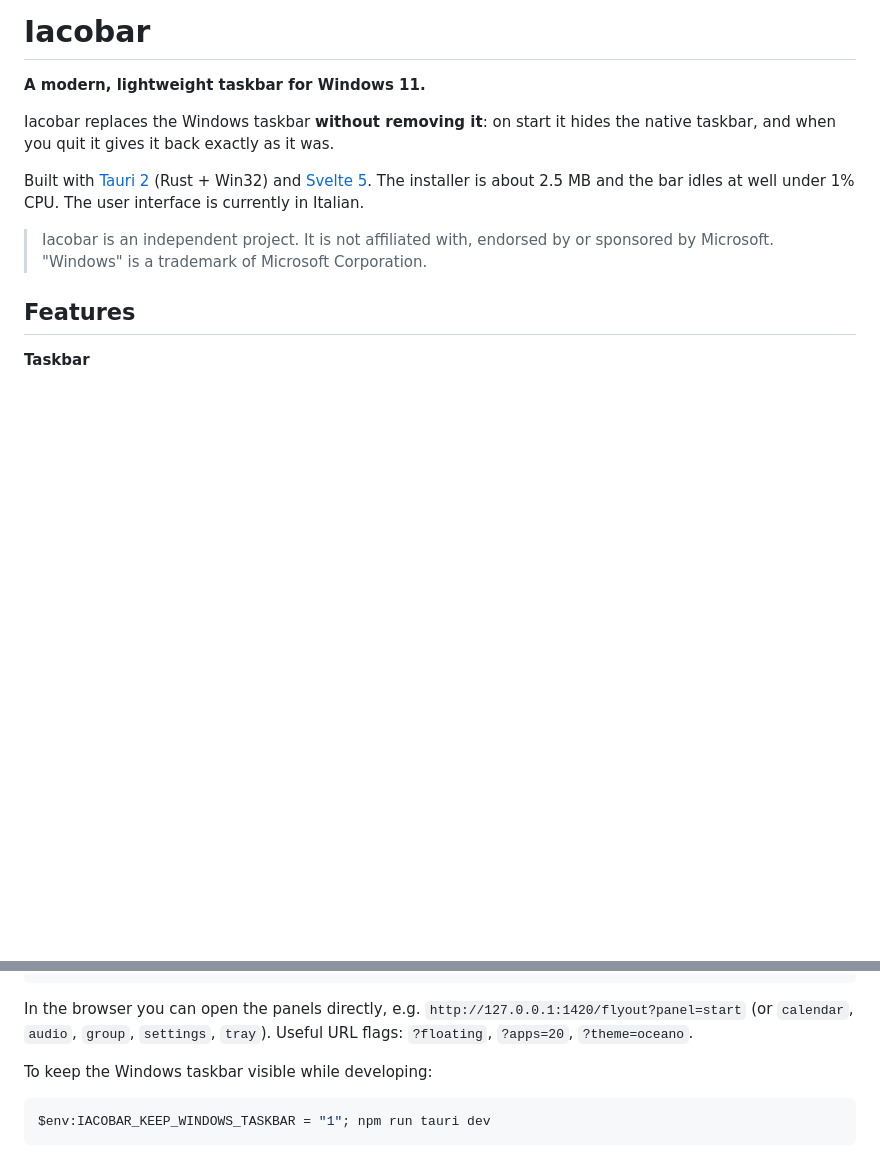
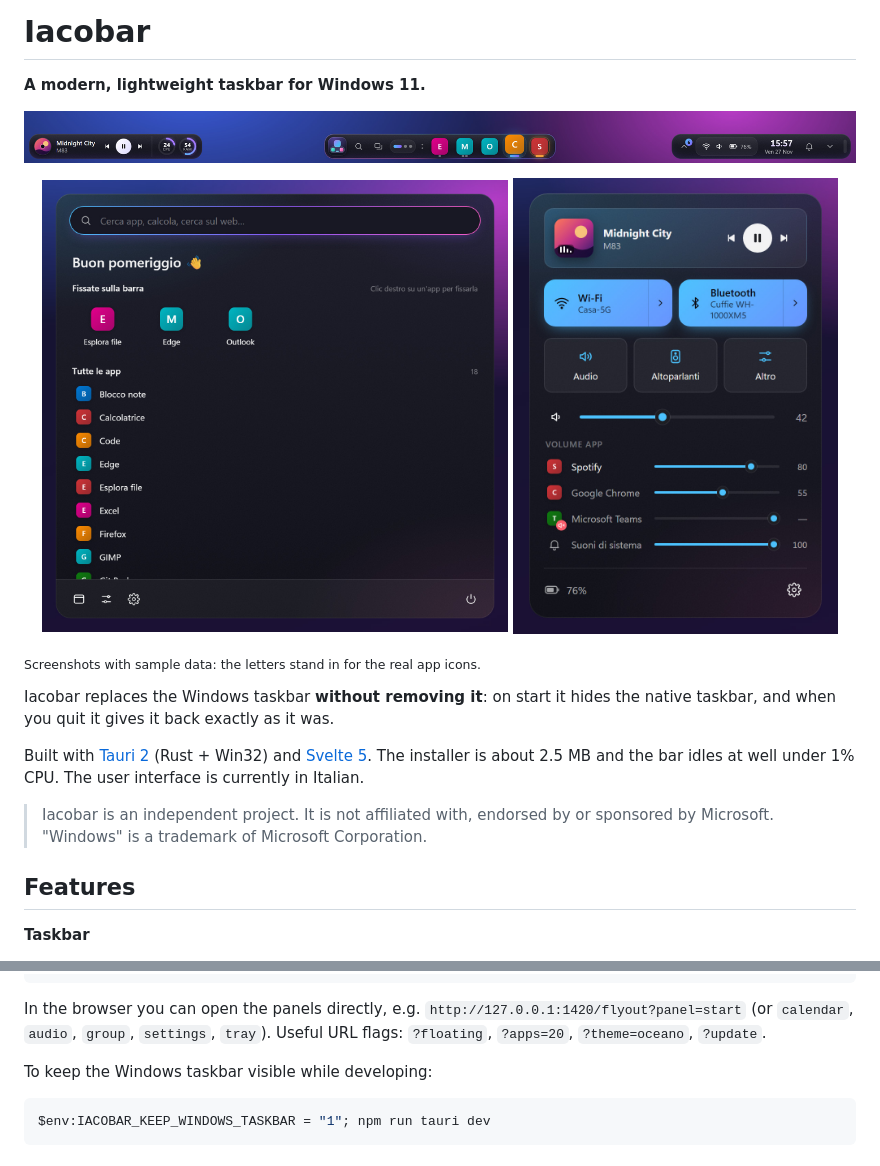
Before and after one commit to IacoM/iacobar, a Markdown page: README.md, 2 parts joined by grey strips. Drawn GitHub-style; pictures changed too: docs/screenshots/bar.jpg (added), docs/screenshots/quick-panel.jpg (added), docs/screenshots/start.jpg (added); blank space fills up the shorter version.

Commit message:
Add screenshots to the README
A short preview: the floating bar, Start and the quick panel (design mode, sample data). The mock only shows an available update with ?update.

```diff
--- a/README.md
+++ b/README.md
@@ -1,6 +1,15 @@
 # Iacobar
 
 **A modern, lightweight taskbar for Windows 11.**
+
+![The floating bar: music, CPU/RAM, dock and system islands](docs/screenshots/bar.jpg)
+
+<p align="center">
+  <img src="docs/screenshots/start.jpg" alt="Start: search, pinned and all apps" width="56%">
+  <img src="docs/screenshots/quick-panel.jpg" alt="Quick panel: media, Wi-Fi, Bluetooth, volume mixer" width="39%">
+</p>
+
+<sub>Screenshots with sample data: the letters stand in for the real app icons.</sub>
 
 Iacobar replaces the Windows taskbar **without removing it**: on start it hides
 the native taskbar, and when you quit it gives it back exactly as it was.
@@ -109,7 +118,7 @@ npm run dev            # UI only, in the browser, with mock data
 
 In the browser you can open the panels directly, e.g.
 `http://127.0.0.1:1420/flyout?panel=start` (or `calendar`, `audio`, `group`,
-`settings`, `tray`). Useful URL flags: `?floating`, `?apps=20`, `?theme=oceano`.
+`settings`, `tray`). Useful URL flags: `?floating`, `?apps=20`, `?theme=oceano`, `?update`.
 
 To keep the Windows taskbar visible while developing:
 
```
Also changed, not shown: 1 other file.
